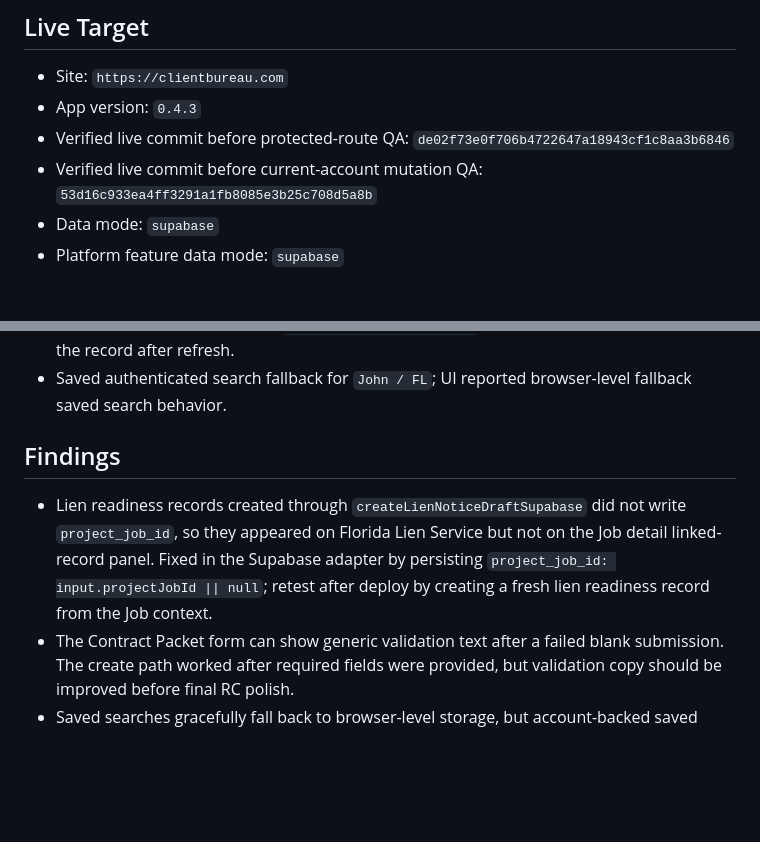
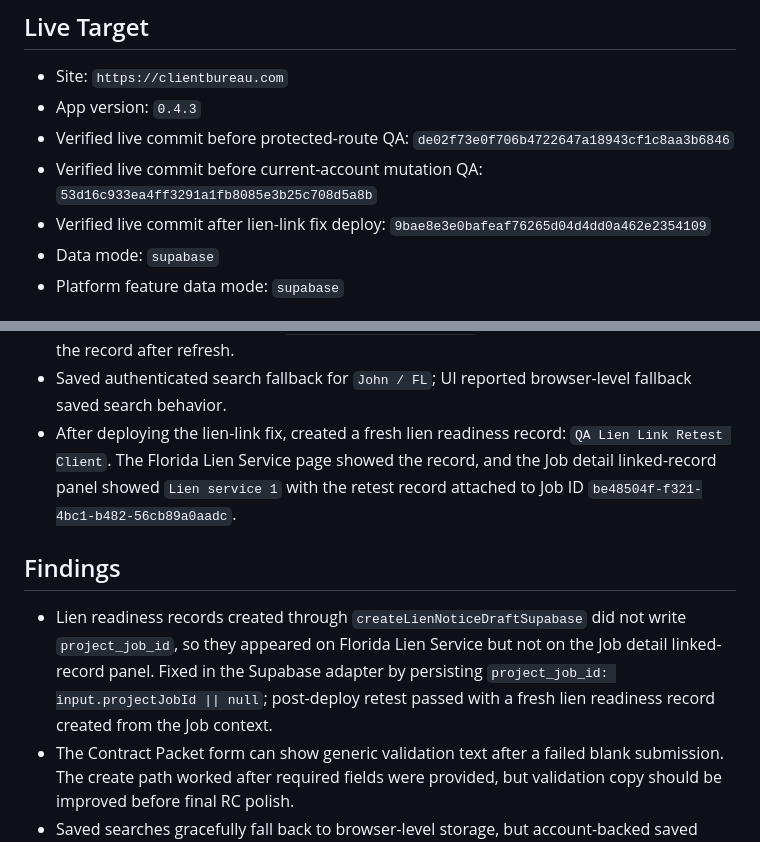
Before and after one commit to dff280/ClientBureau, a Markdown page: docs/SIGNED_IN_LAUNCH_QA_2026-06-21.md, 2 parts joined by grey strips. GitHub-like rendering; blank space fills up the shorter version.

Commit message:
Document lien linkage retest

```diff
--- a/docs/SIGNED_IN_LAUNCH_QA_2026-06-21.md
+++ b/docs/SIGNED_IN_LAUNCH_QA_2026-06-21.md
@@ -11,6 +11,7 @@ current-account mutation QA pass was also run after owner approval.
 - App version: `0.4.3`
 - Verified live commit before protected-route QA: `de02f73e0f706b4722647a18943cf1c8aa3b6846`
 - Verified live commit before current-account mutation QA: `53d16c933ea4ff3291a1fb8085e3b25c708d5a8b`
+- Verified live commit after lien-link fix deploy: `9bae8e3e0bafeaf76265d04d4dd0a462e2354109`
 - Data mode: `supabase`
 - Platform feature data mode: `supabase`
 
@@ -38,13 +39,16 @@ not submitted for public approval.
 - Created linked payment recovery record: `QA Recovery Client`. The Payment Recovery page and Job detail panel showed the record after refresh.
 - Created lien readiness record: `QA Lien Readiness Client`. The Lien Service page showed the record after refresh.
 - Saved authenticated search fallback for `John / FL`; UI reported browser-level fallback saved search behavior.
+- After deploying the lien-link fix, created a fresh lien readiness record: `QA Lien Link Retest Client`.
+  The Florida Lien Service page showed the record, and the Job detail linked-record panel showed `Lien service 1`
+  with the retest record attached to Job ID `be48504f-f321-4bc1-b482-56cb89a0aadc`.
 
 ## Findings
 
 - Lien readiness records created through `createLienNoticeDraftSupabase` did not write `project_job_id`, so
   they appeared on Florida Lien Service but not on the Job detail linked-record panel. Fixed in the Supabase
-  adapter by persisting `project_job_id: input.projectJobId || null`; retest after deploy by creating a fresh
-  lien readiness record from the Job context.
+  adapter by persisting `project_job_id: input.projectJobId || null`; post-deploy retest passed with a fresh
+  lien readiness record created from the Job context.
 - The Contract Packet form can show generic validation text after a failed blank submission. The create path
   worked after required fields were provided, but validation copy should be improved before final RC polish.
 - Saved searches gracefully fall back to browser-level storage, but account-backed saved search behavior should
```
